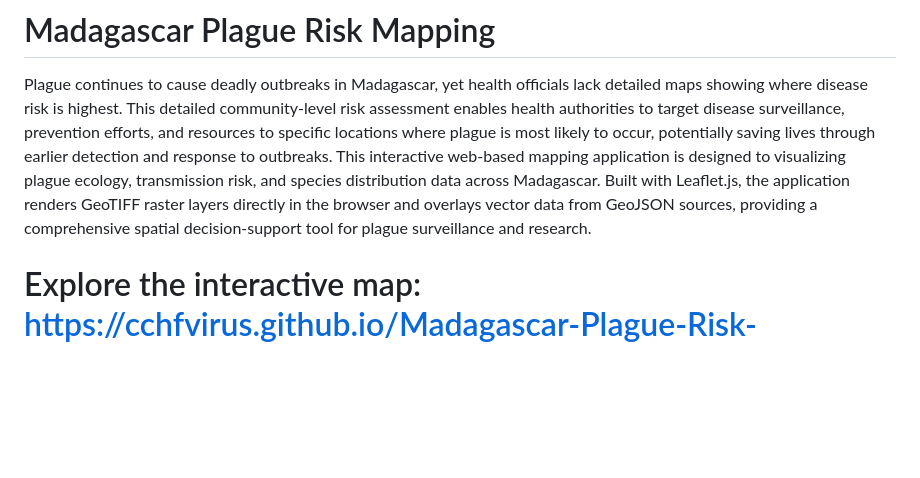
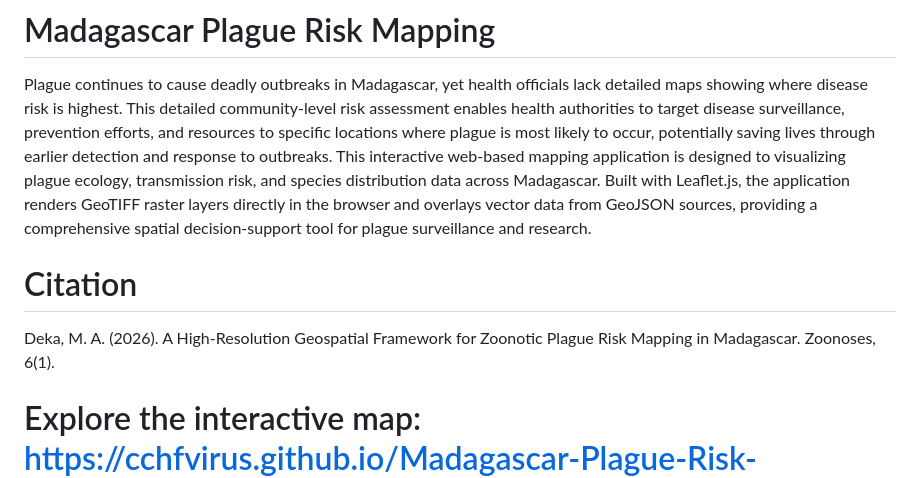
Before and after one commit to cchfvirus/Madagascar-Plague-Risk-Mapping, a Markdown page: README.md, the part around the change. Rendered like a GitHub page; blank space fills up the shorter version.

```diff
--- a/README.md
+++ b/README.md
@@ -1,6 +1,9 @@
 # Madagascar Plague Risk Mapping
 
 Plague continues to cause deadly outbreaks in Madagascar, yet health officials lack detailed maps showing where disease risk is highest. This detailed community-level risk assessment enables health authorities to target disease surveillance, prevention efforts, and resources to specific locations where plague is most likely to occur, potentially saving lives through earlier detection and response to outbreaks. This interactive web-based mapping application is designed to visualizing plague ecology, transmission risk, and species distribution data across Madagascar. Built with Leaflet.js, the application renders GeoTIFF raster layers directly in the browser and overlays vector data from GeoJSON sources, providing a comprehensive spatial decision-support tool for plague surveillance and research.
+
+# Citation
+Deka, M. A. (2026). A High-Resolution Geospatial Framework for Zoonotic Plague Risk Mapping in Madagascar. Zoonoses, 6(1).
 
 # Explore the interactive map: https://cchfvirus.github.io/Madagascar-Plague-Risk-Mapping/
 
```
